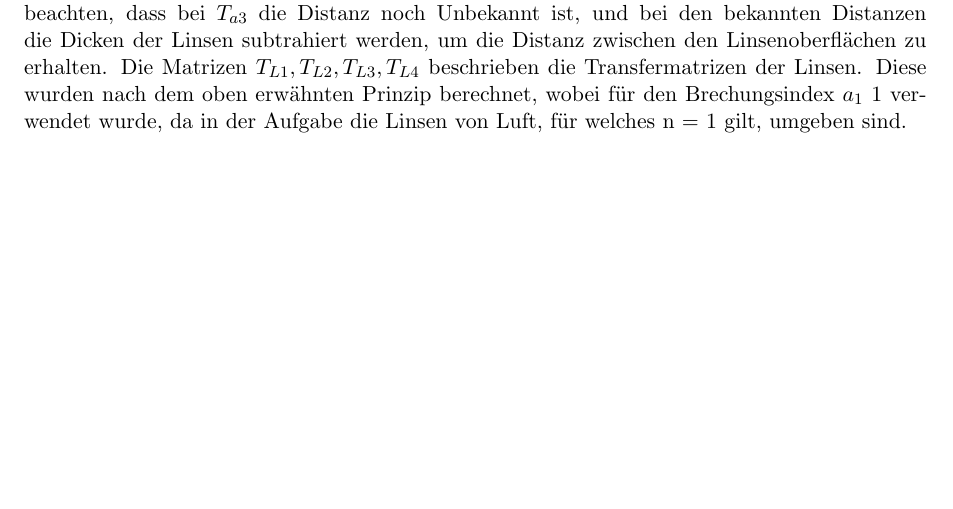
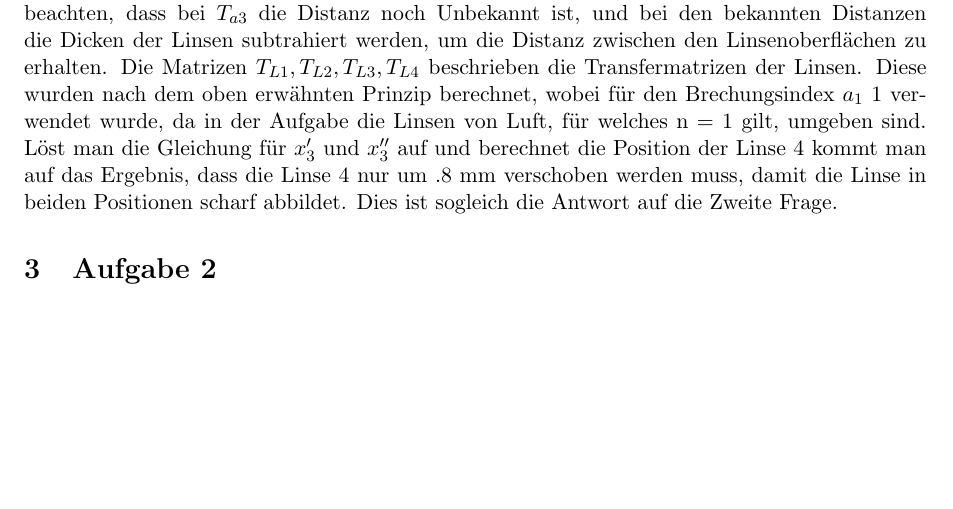
Before and after one commit to JODBaer/ElMatrizio, a LaTeX document (dokumentation/abagbe.tex): part of page 3 of 3, cut so that both start at the same text. Compiled offline with pdfLaTeX.

Commit message:
Added some Kode

```diff
--- a/dokumentation/abagbe.tex
+++ b/dokumentation/abagbe.tex
@@ -86,4 +86,7 @@
 	T = T_{L4}T_{a3}T_{L3}T_{a2}T_{L2}T_{a1}T_{L1}
 	\end{equation}
 	\ref{TLinsSys} Die Matrizen \(T_{a1},T_{a2},T_{a3}\) beschrieben den Abstand zwischen den Linsen. Dabei ist zu beachten, dass bei \(T_{a3}\) die Distanz noch Unbekannt ist, und bei den bekannten Distanzen die Dicken der Linsen subtrahiert werden, um die Distanz zwischen den Linsenoberflächen zu erhalten. Die Matrizen \(T_{L1},T_{L2},T_{L3},T_{L4}\) beschrieben die Transfermatrizen der Linsen. Diese wurden nach dem oben erwähnten Prinzip berechnet, wobei für den Brechungsindex \(a_{1}\) 1 verwendet wurde, da in der Aufgabe die Linsen von Luft, für welches n = 1 gilt, umgeben sind.
+	Löst man die Gleichung für \(x'_{3}\) und \(x''_{3}\) auf und berechnet die Position der Linse 4 kommt man auf das Ergebnis, dass die Linse 4 nur um .8 mm verschoben werden muss, damit die Linse in beiden Positionen scharf abbildet. Dies ist sogleich die Antwort auf die Zweite Frage.
+	\section{Aufgabe 2}
+
 \end{document}
```
Also changed, not shown: dokumentation/abagbe.pdf, 4 other files.
